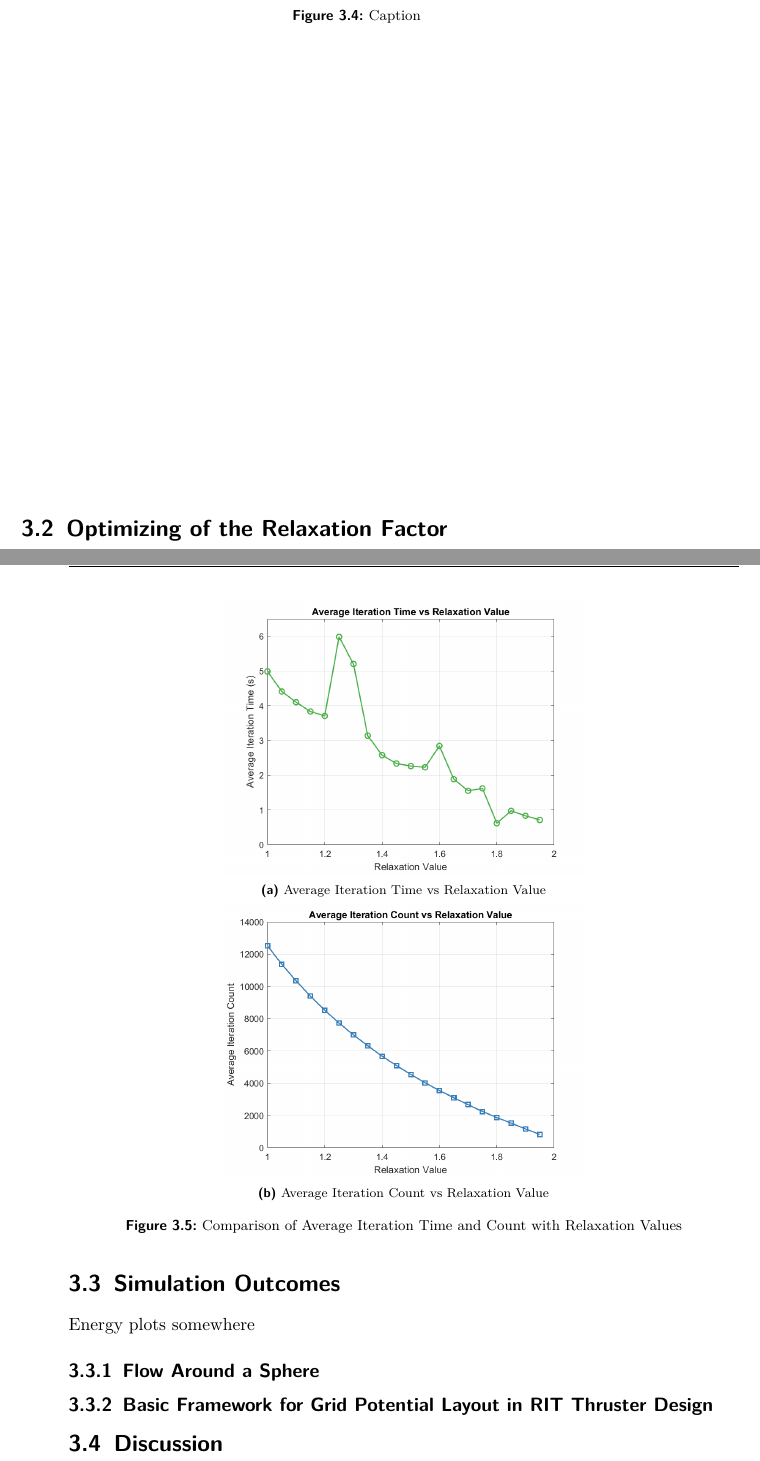
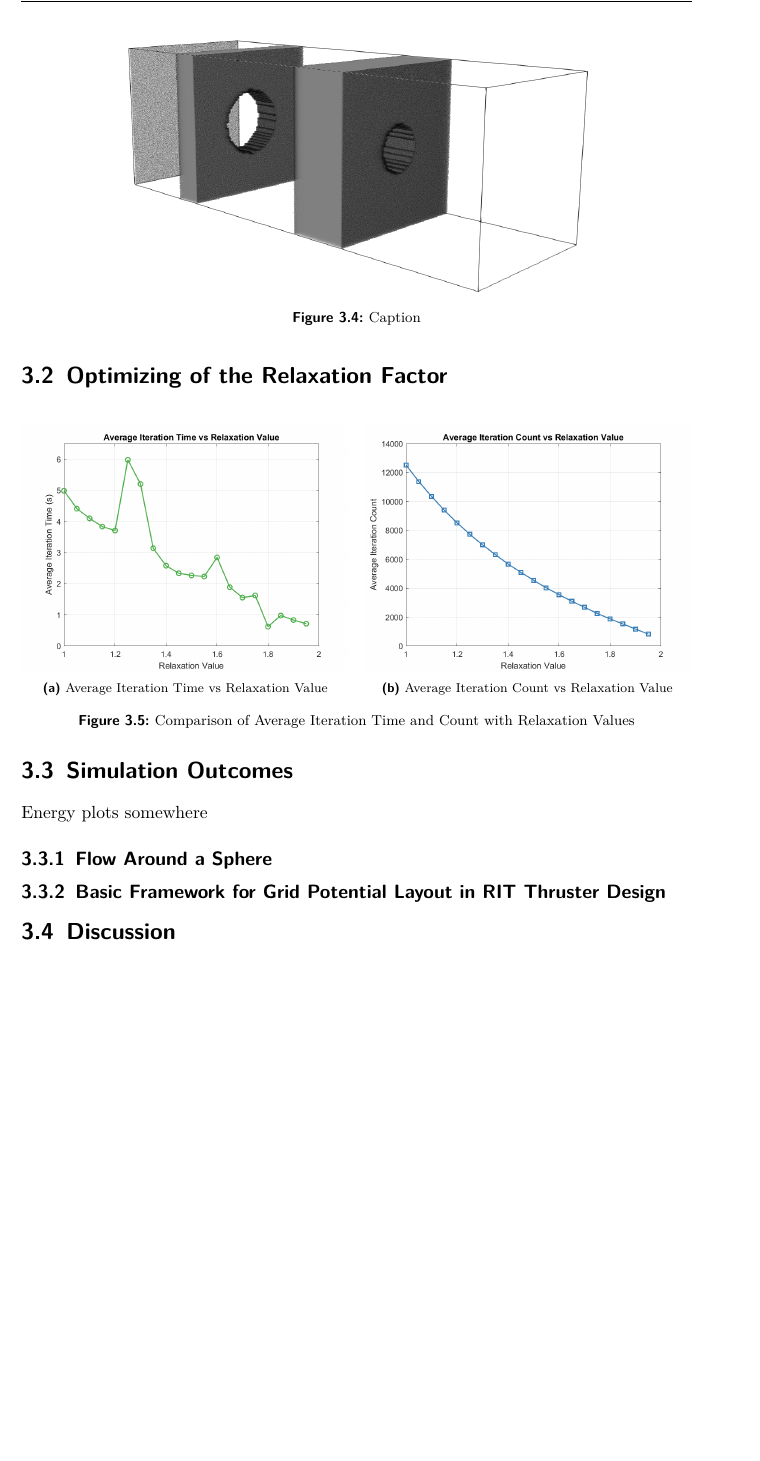
Before and after one commit to xMarcel4/Studienprojekt_Overleaf, a LaTeX document (Studienprojekt_main.tex, which reads 3) Implementation/3_2 Optimizing Relexation Factor.tex): two parts of pages 37 and 38 of 42 before the commit and part of page 37 of 42 after it, the two joined at a grey line, cut so that both start at the same text, the shorter picture padded with empty space. Compiled offline with pdfLaTeX.

Commit message:
Updates from Overleaf

```diff
--- a/3) Implementation/3_2 Optimizing Relexation Factor.tex
+++ b/3) Implementation/3_2 Optimizing Relexation Factor.tex
@@ -7,13 +4,13 @@
 \begin{figure}[H]
     \centering
-    \begin{subfigure}[b]{0.55\linewidth}
+    \begin{subfigure}[b]{0.49\linewidth}
         \centering
         \includegraphics[width=\linewidth]{figures/overrelaxation/average_iteration_time_vs_relaxation_value.png}
         \caption{Average Iteration Time vs Relaxation Value}
         \label{fig:average_iteration_time}
     \end{subfigure}
     \hfill
-    \begin{subfigure}[b]{0.55\linewidth}
+    \begin{subfigure}[b]{0.49\linewidth}
         \centering
         \includegraphics[width=\linewidth]{figures/overrelaxation/average_iteration_count_vs_relaxation_value.png}
         \caption{Average Iteration Count vs Relaxation Value}
```
Also changed, not shown: 3) Implementation/3_2 Optimizing Relexation Factor.tex (3 more changed lines).
